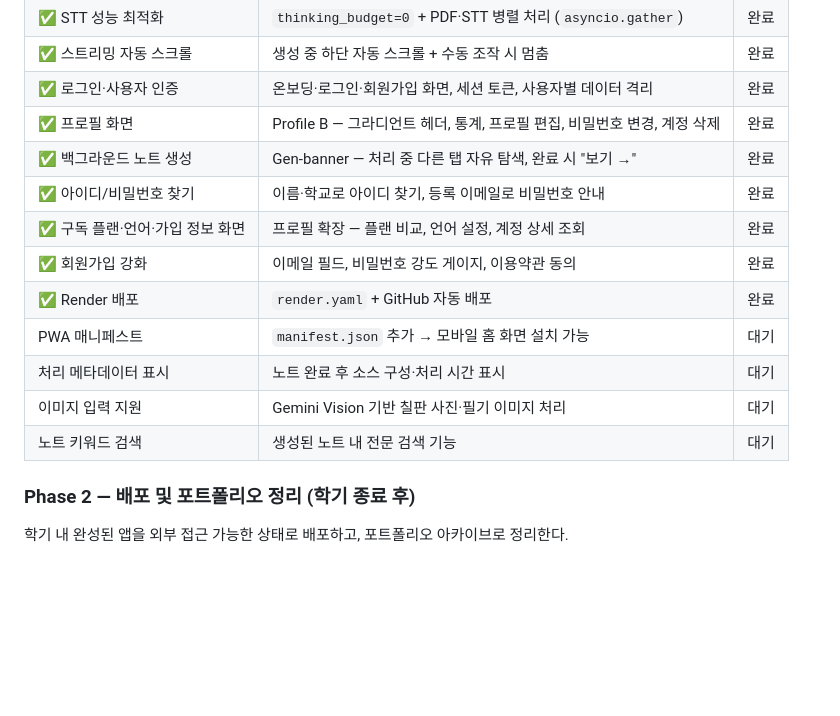
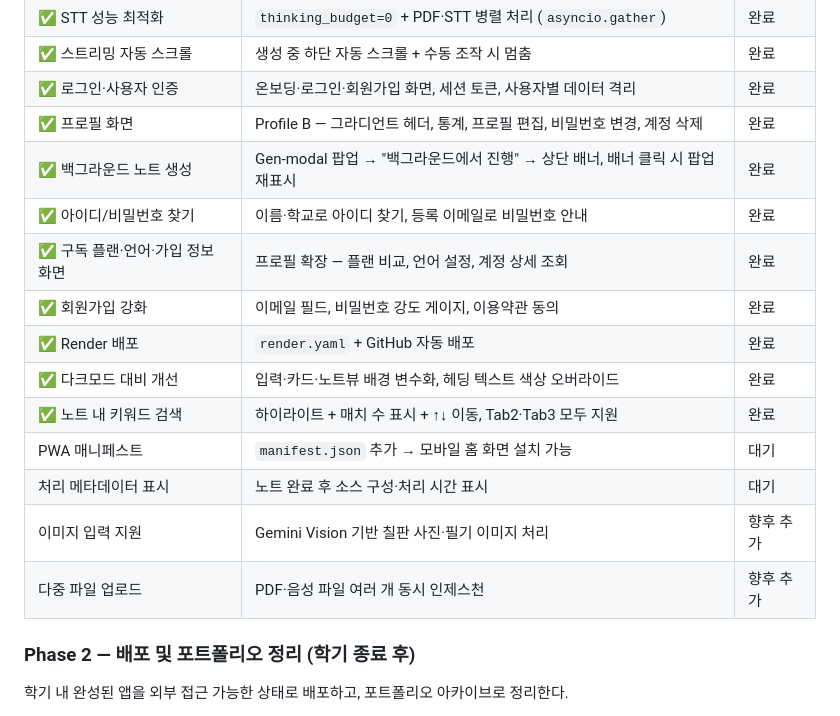
Before and after one commit to otto-Choi/Project_Lecture_Note, a Markdown page: README.md, the part around the change. Rendered like a GitHub page; blank space fills up the shorter version.

```diff
--- a/README.md
+++ b/README.md
@@ -143,15 +143,17 @@ Step 0 분석 결과(주차별 커리큘럼, 핵심 용어 사전, 교수법 방
 | ✅ 스트리밍 자동 스크롤 | 생성 중 하단 자동 스크롤 + 수동 조작 시 멈춤 | 완료 |
 | ✅ 로그인·사용자 인증 | 온보딩·로그인·회원가입 화면, 세션 토큰, 사용자별 데이터 격리 | 완료 |
 | ✅ 프로필 화면 | Profile B — 그라디언트 헤더, 통계, 프로필 편집, 비밀번호 변경, 계정 삭제 | 완료 |
-| ✅ 백그라운드 노트 생성 | Gen-banner — 처리 중 다른 탭 자유 탐색, 완료 시 "보기 →" | 완료 |
+| ✅ 백그라운드 노트 생성 | Gen-modal 팝업 → "백그라운드에서 진행" → 상단 배너, 배너 클릭 시 팝업 재표시 | 완료 |
 | ✅ 아이디/비밀번호 찾기 | 이름·학교로 아이디 찾기, 등록 이메일로 비밀번호 안내 | 완료 |
 | ✅ 구독 플랜·언어·가입 정보 화면 | 프로필 확장 — 플랜 비교, 언어 설정, 계정 상세 조회 | 완료 |
 | ✅ 회원가입 강화 | 이메일 필드, 비밀번호 강도 게이지, 이용약관 동의 | 완료 |
 | ✅ Render 배포 | `render.yaml` + GitHub 자동 배포 | 완료 |
+| ✅ 다크모드 대비 개선 | 입력·카드·노트뷰 배경 변수화, 헤딩 텍스트 색상 오버라이드 | 완료 |
+| ✅ 노트 내 키워드 검색 | 하이라이트 + 매치 수 표시 + ↑↓ 이동, Tab2·Tab3 모두 지원 | 완료 |
 | PWA 매니페스트 | `manifest.json` 추가 → 모바일 홈 화면 설치 가능 | 대기 |
 | 처리 메타데이터 표시 | 노트 완료 후 소스 구성·처리 시간 표시 | 대기 |
-| 이미지 입력 지원 | Gemini Vision 기반 칠판 사진·필기 이미지 처리 | 대기 |
-| 노트 키워드 검색 | 생성된 노트 내 전문 검색 기능 | 대기 |
+| 이미지 입력 지원 | Gemini Vision 기반 칠판 사진·필기 이미지 처리 | 향후 추가 |
+| 다중 파일 업로드 | PDF·음성 파일 여러 개 동시 인제스천 | 향후 추가 |
 
 ### Phase 2 — 배포 및 포트폴리오 정리 (학기 종료 후)
 
```
Also changed, not shown: docs/history.md (+64 -4 lines), docs/plan.md (+5 -3 lines).
